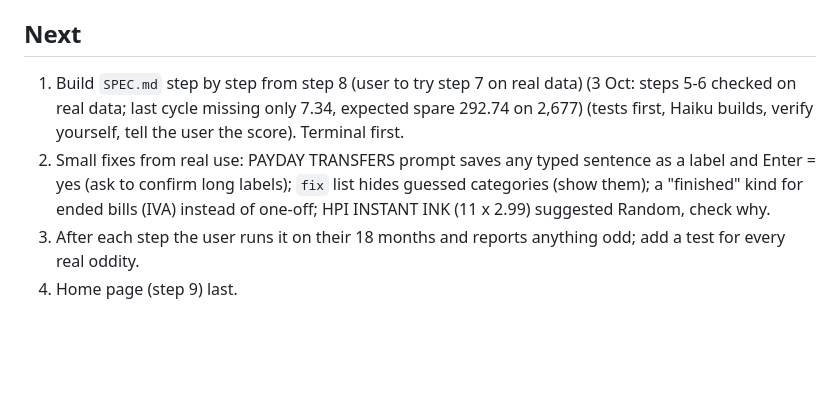
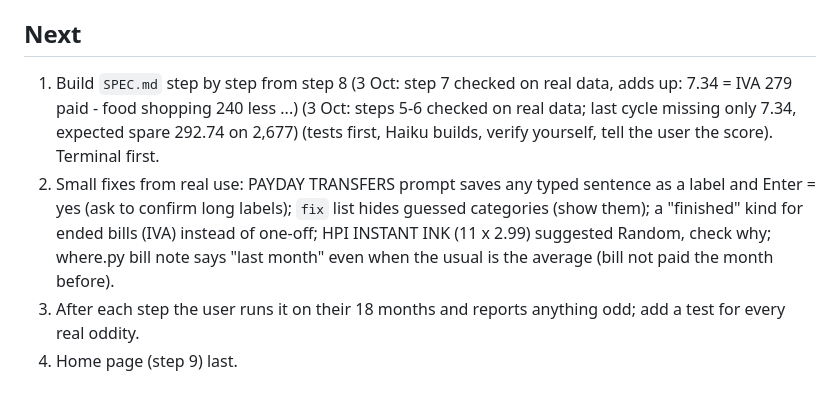
Before and after one commit to DF-AI-Lab/financial-tracker, a Markdown page: CLAUDE.md, the part around the change. Drawn GitHub-style; blank space fills up the shorter version.

Commit message:
CLAUDE.md: step 7 checked on real data
Co-Authored-By: Claude Opus 5.5 <noreply@anthropic.com>
Claude-Session: https://claude.ai/code/session_011EXt38bmF1nWiy7eH3MwJo

```diff
--- a/CLAUDE.md
+++ b/CLAUDE.md
@@ -54,10 +54,11 @@ Mock-up of the home page: `prototype/home.html`. **2 Oct: user ran steps 1-4 on
 left after typical month 416.71 on 2,677. The user's code folder is still named `...stoic-archimedes...` (it holds main).
 
 ## Next
-1. Build `SPEC.md` step by step from step 8 (user to try step 7 on real data) (3 Oct: steps 5-6 checked on real data; last cycle missing only 7.34,
+1. Build `SPEC.md` step by step from step 8 (3 Oct: step 7 checked on real data, adds up: 7.34 = IVA 279 paid - food shopping 240 less ...) (3 Oct: steps 5-6 checked on real data; last cycle missing only 7.34,
 expected spare 292.74 on 2,677) (tests first, Haiku builds, verify yourself, tell the user the score). Terminal first.
 2. Small fixes from real use: PAYDAY TRANSFERS prompt saves any typed sentence as a label and Enter = yes (ask to
    confirm long labels); `fix` list hides guessed categories (show them); a "finished" kind for ended bills (IVA) instead
-   of one-off; HPI INSTANT INK (11 x 2.99) suggested Random, check why.
+   of one-off; HPI INSTANT INK (11 x 2.99) suggested Random, check why;
+   where.py bill note says "last month" even when the usual is the average (bill not paid the month before).
 3. After each step the user runs it on their 18 months and reports anything odd; add a test for every real oddity.
 4. Home page (step 9) last.
```
